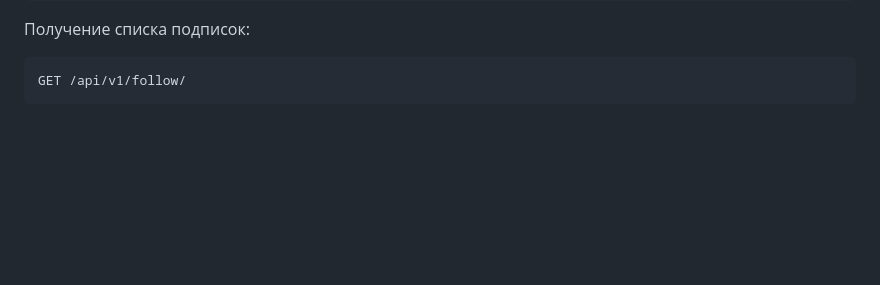
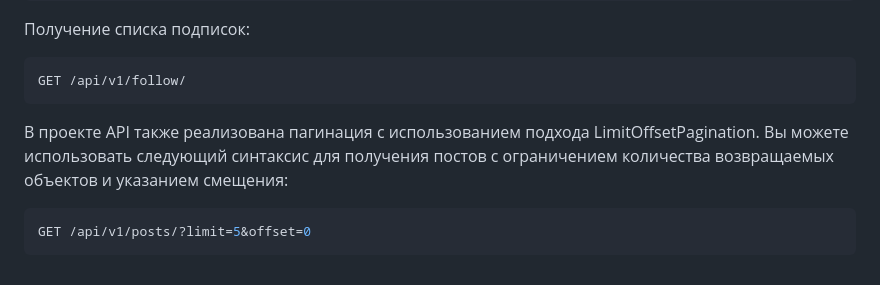
Before and after one commit to PUpi-83/api_final_yatube, a Markdown page: README.md, the part around the change. GitHub-like rendering; blank space fills up the shorter version.

````diff
--- a/README.md
+++ b/README.md
@@ -111,3 +111,7 @@ DELETE /api/v1/posts/{id}/
 ```python
 GET /api/v1/follow/
 ```
+В проекте API также реализована пагинация с использованием подхода LimitOffsetPagination. Вы можете использовать следующий синтаксис для получения постов с ограничением количества возвращаемых объектов и указанием смещения:
+```python
+GET /api/v1/posts/?limit=5&offset=0
+```
````
